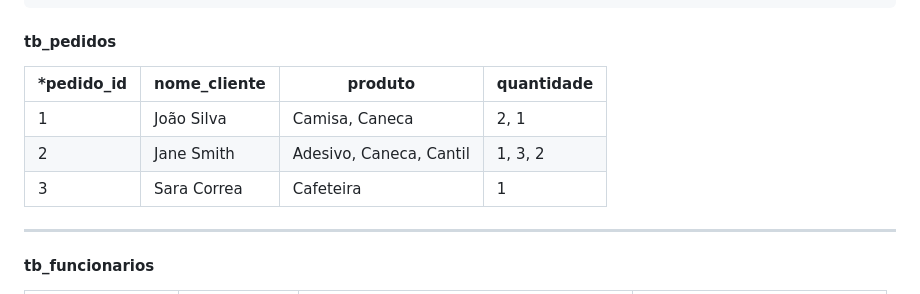
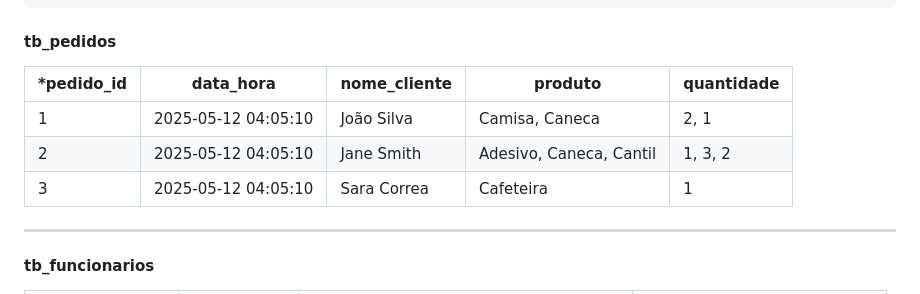
Before and after one commit to abispo/curso-python-proway-20250614, a Markdown page: modulo02-banco-de-dados-com-python/20250802-aula03/exercicios.md, the part around the change. GitHub-like rendering.

```diff
--- a/modulo02-banco-de-dados-com-python/20250802-aula03/exercicios.md
+++ b/modulo02-banco-de-dados-com-python/20250802-aula03/exercicios.md
@@ -8,11 +8,11 @@ PS: As colunas que contém asterisco (*) são as chaves primárias das tabelas
 
 #### tb_pedidos
 
-| \*pedido_id | nome_cliente | produto                 | quantidade |
-| ----------- | ------------ | ----------------------- | ---------- |
-| 1           | João Silva   | Camisa, Caneca          | 2, 1       |
-| 2           | Jane Smith   | Adesivo, Caneca, Cantil | 1, 3, 2    |
-| 3           | Sara Correa  | Cafeteira               | 1          |
+| \*pedido_id | data_hora           | nome_cliente | produto                 | quantidade |
+| ----------- | ------------------- | ------------ | ----------------------- | ---------- |
+| 1           | 2025-05-12 04:05:10 | João Silva   | Camisa, Caneca          | 2, 1       |
+| 2           | 2025-05-12 04:05:10 | Jane Smith   | Adesivo, Caneca, Cantil | 1, 3, 2    |
+| 3           | 2025-05-12 04:05:10 | Sara Correa  | Cafeteira               | 1          |
 
 ---
 
```
